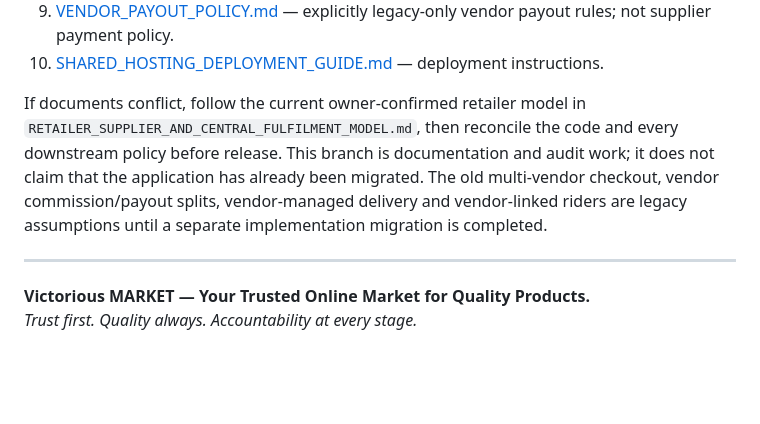
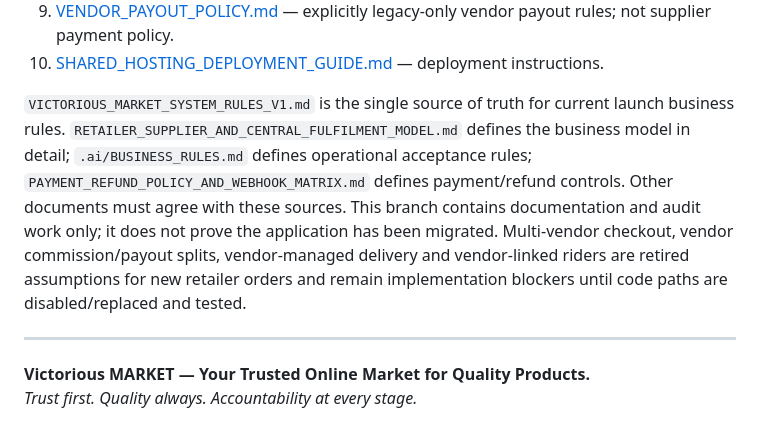
Before and after one commit to hotvictorious-rgb/newVmarket, a Markdown page: README.md, the part around the change. Drawn GitHub-style; blank space fills up the shorter version.

Commit message:
Align README authority and legacy migration guidance

```diff
--- a/README.md
+++ b/README.md
@@ -287,7 +287,7 @@ These documents serve different purposes and should remain consistent:
 9. [VENDOR_PAYOUT_POLICY.md](VENDOR_PAYOUT_POLICY.md) — explicitly legacy-only vendor payout rules; not supplier payment policy.
 10. [SHARED_HOSTING_DEPLOYMENT_GUIDE.md](SHARED_HOSTING_DEPLOYMENT_GUIDE.md) — deployment instructions.
 
-If documents conflict, follow the current owner-confirmed retailer model in `RETAILER_SUPPLIER_AND_CENTRAL_FULFILMENT_MODEL.md`, then reconcile the code and every downstream policy before release. This branch is documentation and audit work; it does not claim that the application has already been migrated. The old multi-vendor checkout, vendor commission/payout splits, vendor-managed delivery and vendor-linked riders are legacy assumptions until a separate implementation migration is completed.
+`VICTORIOUS_MARKET_SYSTEM_RULES_V1.md` is the single source of truth for current launch business rules. `RETAILER_SUPPLIER_AND_CENTRAL_FULFILMENT_MODEL.md` defines the business model in detail; `.ai/BUSINESS_RULES.md` defines operational acceptance rules; `PAYMENT_REFUND_POLICY_AND_WEBHOOK_MATRIX.md` defines payment/refund controls. Other documents must agree with these sources. This branch contains documentation and audit work only; it does not prove the application has been migrated. Multi-vendor checkout, vendor commission/payout splits, vendor-managed delivery and vendor-linked riders are retired assumptions for new retailer orders and remain implementation blockers until code paths are disabled/replaced and tested.
 
 ---
 
```
